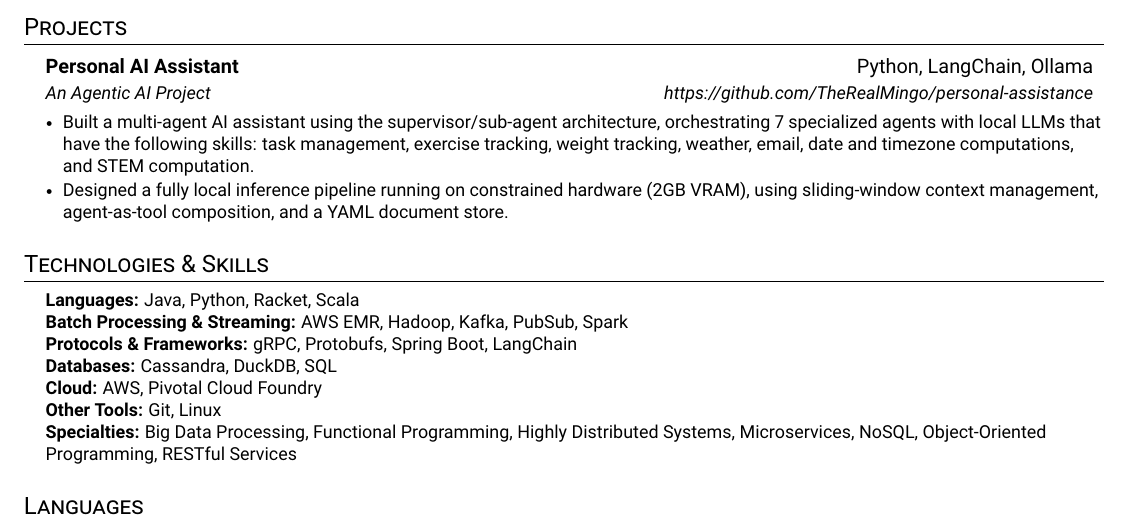
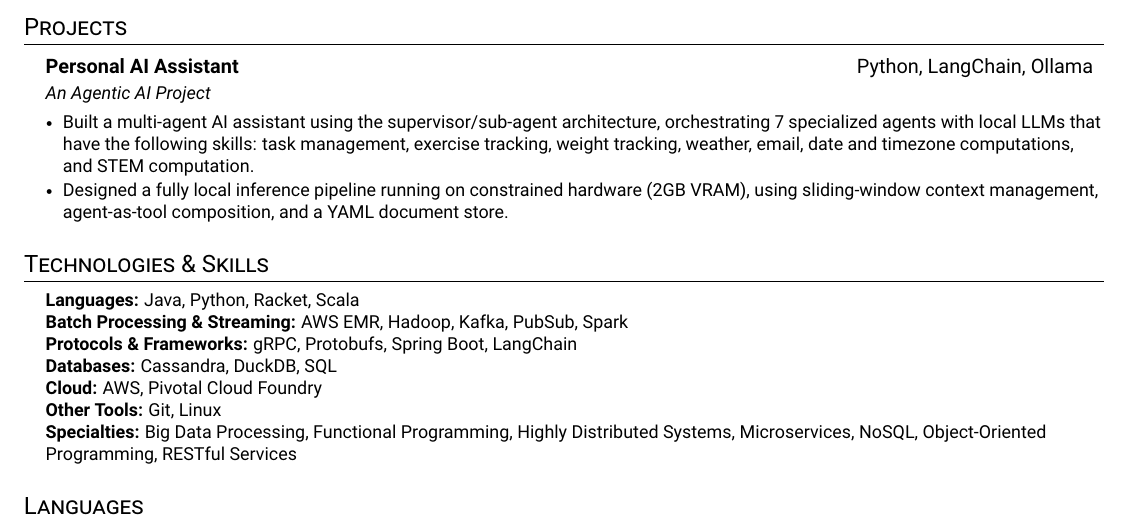
Before and after one commit to TheRealMingo/Resume, a LaTeX CV (resume.tex): part of page 2 of 2, cut so that both start at the same text. Compiled offline with pdfLaTeX.

Commit message:
Remove github link to AgenticAI project

```diff
--- a/resume.tex
+++ b/resume.tex
@@ -160,7 +160,7 @@
   \resumeSubHeadingListStart
     \resumeSubheading
       {Personal AI Assistant}{Python, LangChain, Ollama}
-      {An Agentic AI Project}{\href{https://github.com/TheRealMingo/personal-assistance}{https://github.com/TheRealMingo/personal-assistance}}
+      {An Agentic AI Project}{}
       \resumeItemListStart
         \resumeItem{Built a multi-agent AI assistant using the supervisor/sub-agent architecture, orchestrating 7 specialized agents with local LLMs that have the following skills: task management, exercise tracking, weight tracking, weather, email, date and timezone computations, and STEM computation.}
         \resumeItem{Designed a fully local inference pipeline running on constrained hardware (2GB VRAM), using sliding-window context management, agent-as-tool composition, and a YAML document store.}
```
Also changed, not shown: resume.pdf.
